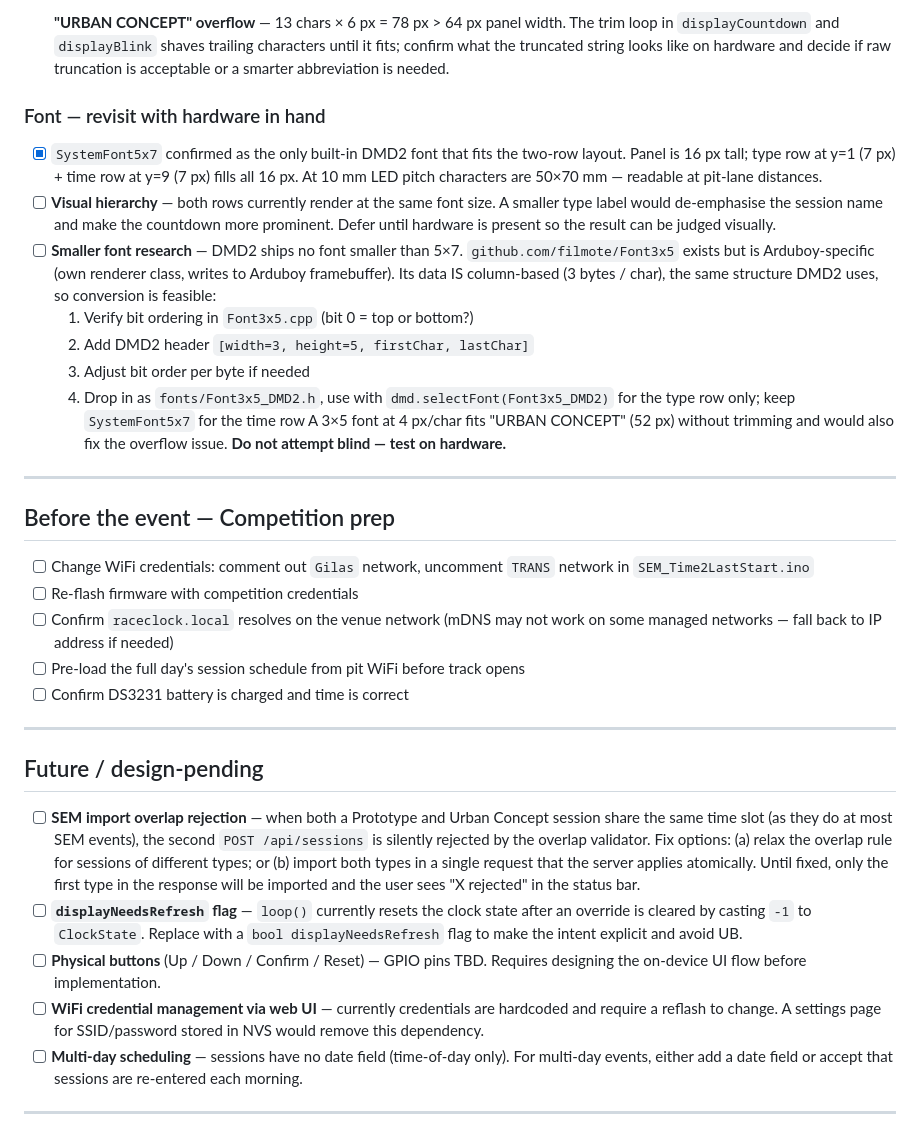
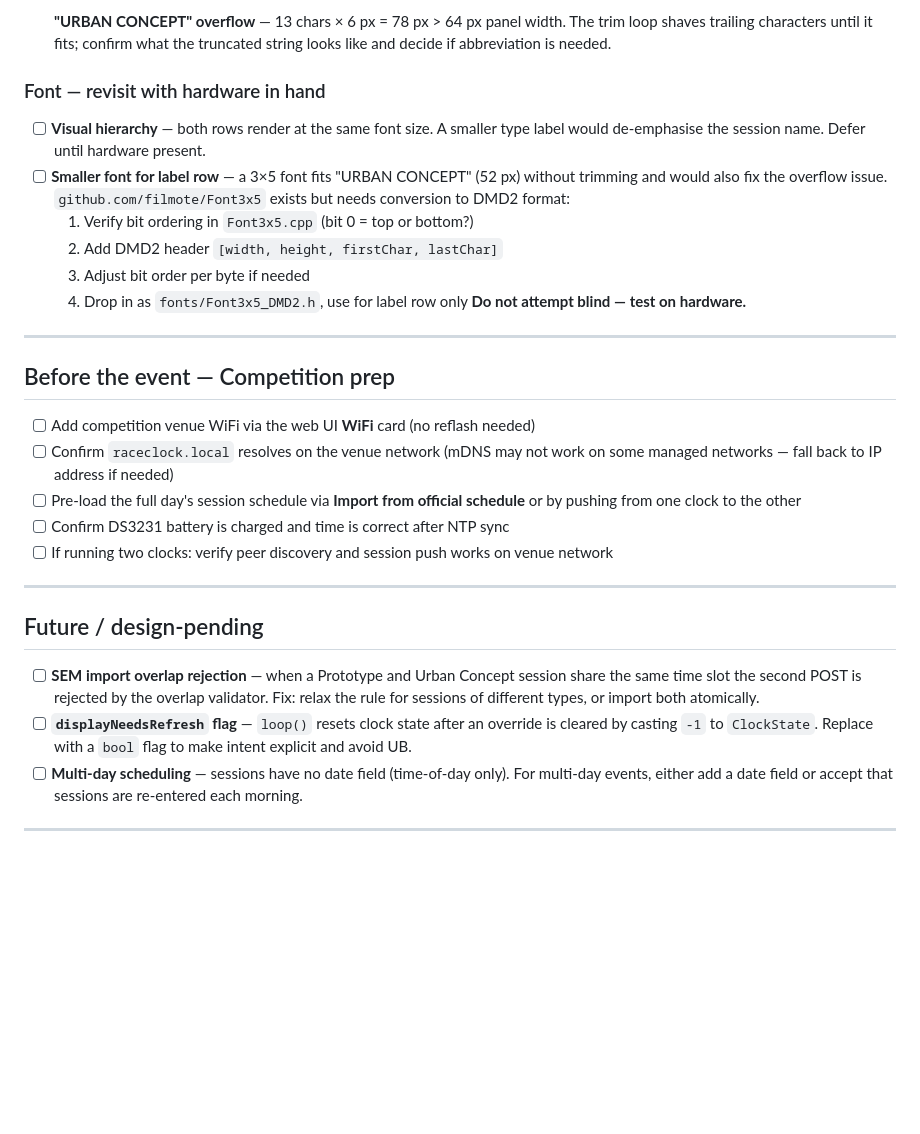
Before and after one commit to GilasConsultancy/sem-race-clock, a Markdown page: TODO.md, the part around one of its changes. GitHub-like rendering; blank space fills up the shorter version.

```diff
--- a/TODO.md
+++ b/TODO.md
@@ -62,61 +49,42 @@ Check off items as they are completed.
 - [ ] **"URBAN CONCEPT" overflow** — 13 chars × 6 px = 78 px > 64 px panel width.
-  The trim loop in `displayCountdown` and `displayBlink` shaves trailing characters
-  until it fits; confirm what the truncated string looks like on hardware and decide
-  if raw truncation is acceptable or a smarter abbreviation is needed.
+  The trim loop shaves trailing characters until it fits; confirm what the
+  truncated string looks like and decide if abbreviation is needed.
 
 ### Font — revisit with hardware in hand
 
-- [x] `SystemFont5x7` confirmed as the only built-in DMD2 font that fits the
-  two-row layout. Panel is 16 px tall; type row at y=1 (7 px) + time row at
-  y=9 (7 px) fills all 16 px. At 10 mm LED pitch characters are 50×70 mm —
-  readable at pit-lane distances.
-- [ ] **Visual hierarchy** — both rows currently render at the same font size.
-  A smaller type label would de-emphasise the session name and make the
-  countdown more prominent. Defer until hardware is present so the result
-  can be judged visually.
-- [ ] **Smaller font research** — DMD2 ships no font smaller than 5×7.
-  `github.com/filmote/Font3x5` exists but is Arduboy-specific (own renderer
-  class, writes to Arduboy framebuffer). Its data IS column-based (3 bytes /
-  char), the same structure DMD2 uses, so conversion is feasible:
-    1. Verify bit ordering in `Font3x5.cpp` (bit 0 = top or bottom?)
-    2. Add DMD2 header `[width=3, height=5, firstChar, lastChar]`
-    3. Adjust bit order per byte if needed
-    4. Drop in as `fonts/Font3x5_DMD2.h`, use with `dmd.selectFont(Font3x5_DMD2)`
-       for the type row only; keep `SystemFont5x7` for the time row
-  A 3×5 font at 4 px/char fits "URBAN CONCEPT" (52 px) without trimming and
-  would also fix the overflow issue. **Do not attempt blind — test on hardware.**
+- [ ] **Visual hierarchy** — both rows render at the same font size. A smaller
+  type label would de-emphasise the session name. Defer until hardware present.
+- [ ] **Smaller font for label row** — a 3×5 font fits "URBAN CONCEPT" (52 px)
+  without trimming and would also fix the overflow issue.
+  `github.com/filmote/Font3x5` exists but needs conversion to DMD2 format:
+  1. Verify bit ordering in `Font3x5.cpp` (bit 0 = top or bottom?)
+  2. Add DMD2 header `[width, height, firstChar, lastChar]`
+  3. Adjust bit order per byte if needed
+  4. Drop in as `fonts/Font3x5_DMD2.h`, use for label row only
+  **Do not attempt blind — test on hardware.**
 
 ---
 
 ## Before the event — Competition prep
 
-- [ ] Change WiFi credentials: comment out `Gilas` network, uncomment `TRANS`
-  network in `SEM_Time2LastStart.ino`
-- [ ] Re-flash firmware with competition credentials
+- [ ] Add competition venue WiFi via the web UI **WiFi** card (no reflash needed)
 - [ ] Confirm `raceclock.local` resolves on the venue network (mDNS may not work
   on some managed networks — fall back to IP address if needed)
-- [ ] Pre-load the full day's session schedule from pit WiFi before track opens
-- [ ] Confirm DS3231 battery is charged and time is correct
+- [ ] Pre-load the full day's session schedule via **Import from official schedule**
+  or by pushing from one clock to the other
+- [ ] Confirm DS3231 battery is charged and time is correct after NTP sync
+- [ ] If running two clocks: verify peer discovery and session push works on venue network
 
 ---
 
 ## Future / design-pending
 
-- [ ] **SEM import overlap rejection** — when both a Prototype and Urban Concept
-  session share the same time slot (as they do at most SEM events), the second
-  `POST /api/sessions` is silently rejected by the overlap validator. Fix options:
-  (a) relax the overlap rule for sessions of different types; or (b) import both
-  types in a single request that the server applies atomically. Until fixed, only
-  the first type in the response will be imported and the user sees "X rejected"
-  in the status bar.
-- [ ] **`displayNeedsRefresh` flag** — `loop()` currently resets the clock state
-  after an override is cleared by casting `-1` to `ClockState`. Replace with a
-  `bool displayNeedsRefresh` flag to make the intent explicit and avoid UB.
-- [ ] **Physical buttons** (Up / Down / Confirm / Reset) — GPIO pins TBD.
-  Requires designing the on-device UI flow before implementation.
-- [ ] **WiFi credential management via web UI** — currently credentials are
-  hardcoded and require a reflash to change. A settings page for SSID/password
-  stored in NVS would remove this dependency.
+- [ ] **SEM import overlap rejection** — when a Prototype and Urban Concept session
+  share the same time slot the second POST is rejected by the overlap validator.
+  Fix: relax the rule for sessions of different types, or import both atomically.
+- [ ] **`displayNeedsRefresh` flag** — `loop()` resets clock state after an override
+  is cleared by casting `-1` to `ClockState`. Replace with a `bool` flag to make
+  intent explicit and avoid UB.
 - [ ] **Multi-day scheduling** — sessions have no date field (time-of-day only).
   For multi-day events, either add a date field or accept that sessions are
   re-entered each morning.
```
Also changed, not shown: other parts of TODO.md (+46 -50 lines), README.md (+8 -7 lines).
